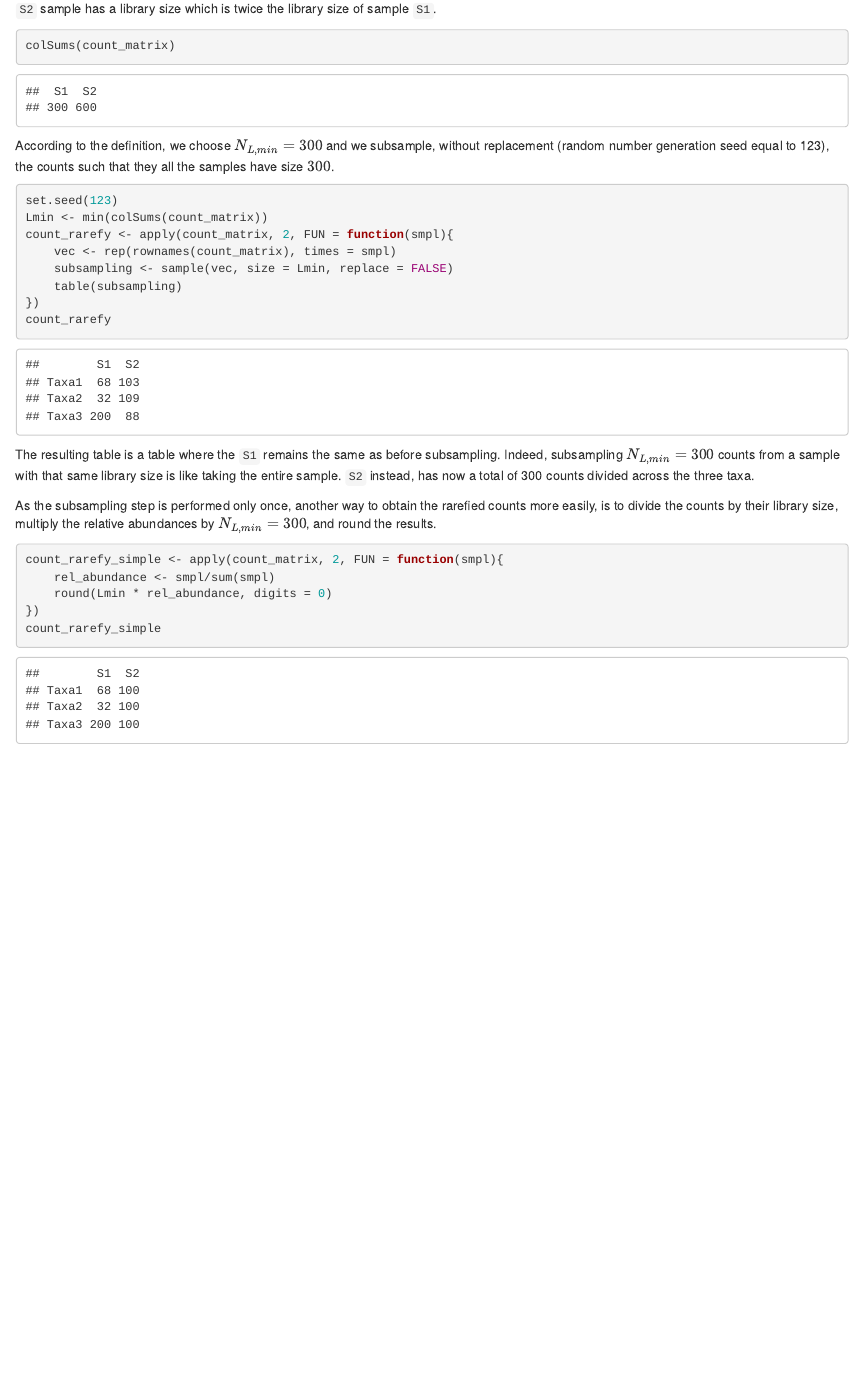
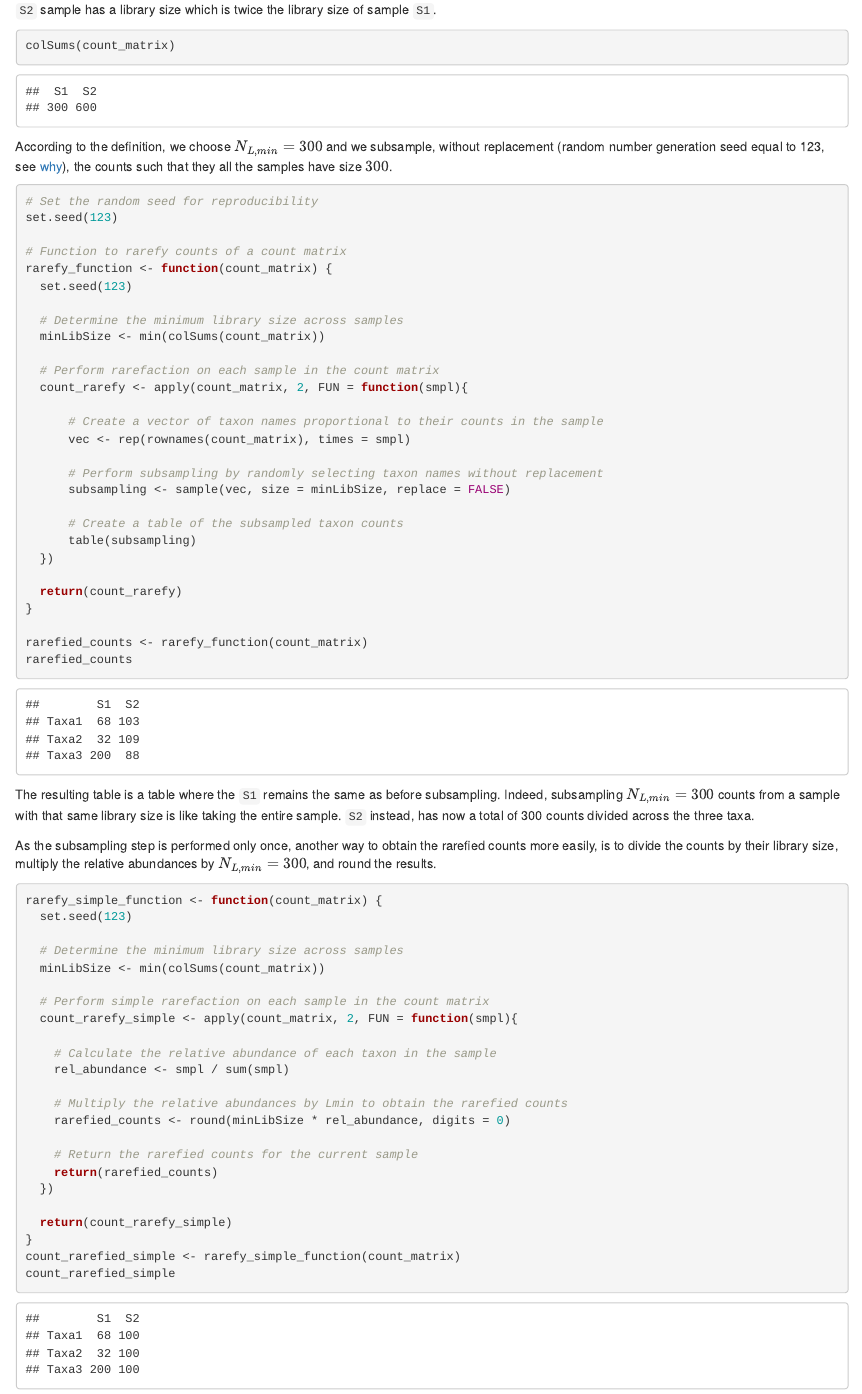
Before and after one commit to mcalgaro93/randomtopics, an R Markdown document (01-Rarefaction.Rmd): the page in a window 1100 px wide, from 1040 px down before the commit and from 1220 px down after it, so that both start at the same text. Rendered offline with R 4.5, knitr and Pandoc, with nearby package versions; some code elsewhere in the file could not run offline; a font, style sheet, LaTeX package, included part or bibliography that could not be used is replaced or left out.

Commit message:
add links / functionise simple rarefaction

````diff
--- a/01-Rarefaction.Rmd
+++ b/01-Rarefaction.Rmd
@@ -50,32 +59,77 @@ count_matrix
 colSums(count_matrix)
 ```
 
-According to the definition, we choose $N_{L,min} = 300$ and we subsample, without replacement (random number generation seed equal to 123), the counts such that they all the samples have size $300$.
+According to the definition, we choose $N_{L,min} = 300$ and we subsample, without replacement
+(random number generation seed equal to 123, see [why](https://www.tutorialspoint.com/why-we-should-use-set-seed-in-r)),
+the counts such that they all the samples have size $300$.
 
 ```{r}
+# Set the random seed for reproducibility
 set.seed(123)
-Lmin <- min(colSums(count_matrix))
-count_rarefy <- apply(count_matrix, 2, FUN = function(smpl){
-    vec <- rep(rownames(count_matrix), times = smpl)
-    subsampling <- sample(vec, size = Lmin, replace = FALSE)
-    table(subsampling)
-})
-count_rarefy
+
+# Function to rarefy counts of a count matrix
+rarefy_function <- function(count_matrix) {
+  set.seed(123)
+
+  # Determine the minimum library size across samples
+  minLibSize <- min(colSums(count_matrix))
+
+  # Perform rarefaction on each sample in the count matrix
+  count_rarefy <- apply(count_matrix, 2, FUN = function(smpl){
+
+      # Create a vector of taxon names proportional to their counts in the sample
+      vec <- rep(rownames(count_matrix), times = smpl)
+
+      # Perform subsampling by randomly selecting taxon names without replacement
+      subsampling <- sample(vec, size = minLibSize, replace = FALSE)
+
+      # Create a table of the subsampled taxon counts
+      table(subsampling)
+  })
+
+  return(count_rarefy)
+}
+
+rarefied_counts <- rarefy_function(count_matrix)
+rarefied_counts
 ```
 
-The resulting table is a table where the `S1` remains the same as before subsampling. Indeed, subsampling $N_{L,min} = 300$ counts from a sample with that same library size is like taking the entire sample. `S2` instead, has now a total of 300 counts divided across the three taxa.
+The resulting table is a table where the `S1` remains the same as before subsampling.
+Indeed, subsampling $N_{L,min} = 300$ counts from a sample with that same library size is like taking the entire sample. `S2` instead, has now a total of 300 counts divided across the three taxa.
 
 As the subsampling step is performed only once, another way to obtain the rarefied counts more easily, is to divide the counts by their library size, multiply the relative abundances by $N_{L,min} = 300$, and round the results.
 
 ```{r}
-count_rarefy_simple <- apply(count_matrix, 2, FUN = function(smpl){
-    rel_abundance <- smpl/sum(smpl)
-    round(Lmin * rel_abundance, digits = 0)
-})
-count_rarefy_simple
+rarefy_simple_function <- function(count_matrix) {
+  set.seed(123)
+
+  # Determine the minimum library size across samples
+  minLibSize <- min(colSums(count_matrix))
+
+  # Perform simple rarefaction on each sample in the count matrix
+  count_rarefy_simple <- apply(count_matrix, 2, FUN = function(smpl){
+
+    # Calculate the relative abundance of each taxon in the sample
+    rel_abundance <- smpl / sum(smpl)
+
+    # Multiply the relative abundances by Lmin to obtain the rarefied counts
+    rarefied_counts <- round(minLibSize * rel_abundance, digits = 0)
+
+    # Return the rarefied counts for the current sample
+    return(rarefied_counts)
+  })
+
+  return(count_rarefy_simple)
+}
+count_rarefied_simple <- rarefy_simple_function(count_matrix)
+count_rarefied_simple
 ```
 
-According to [@schloss2023], the authors of [@mcmurdie2014] were correct to state that the distinction between "rarefying" and "rarefaction" was confusing and led to their conflation. However, they poorly managed to solve the problem due to misleading sentences throughout the publication. Traditionally, repeating the subsampling step a large number of times and averaging the result is called *rarefaction*. Instead, *rarefying* or *subsampling* is rarefaction, but with a single randomization. To minimize confusion, we will use "subsampling" in place of "rarefying" through the rest of this chapter. For clarity, we will use the same definition of rarefaction of [@schloss2023]:
+According to [@schloss2023], the authors of [@mcmurdie2014] were correct to state that the distinction between "rarefying" and "rarefaction" was confusing and led to their conflation.
+However, they poorly managed to solve the problem due to misleading sentences throughout the publication.
+Traditionally, repeating the subsampling step a large number of times and averaging the result is called *rarefaction*. Instead, *rarefying* or *subsampling* is rarefaction, but with a single randomization.
+To minimize confusion, we will use "subsampling" in place of "rarefying" through the rest of this chapter.
+For clarity, we will use the same definition of rarefaction of [@schloss2023]:
 
 1.  Select a minimum library size, $N_{L,min}$. Researchers are encouraged to report the value of $N_{L,min}$.
 
````
Also changed, not shown: 01-Rarefaction.Rmd (37 more changed lines).
